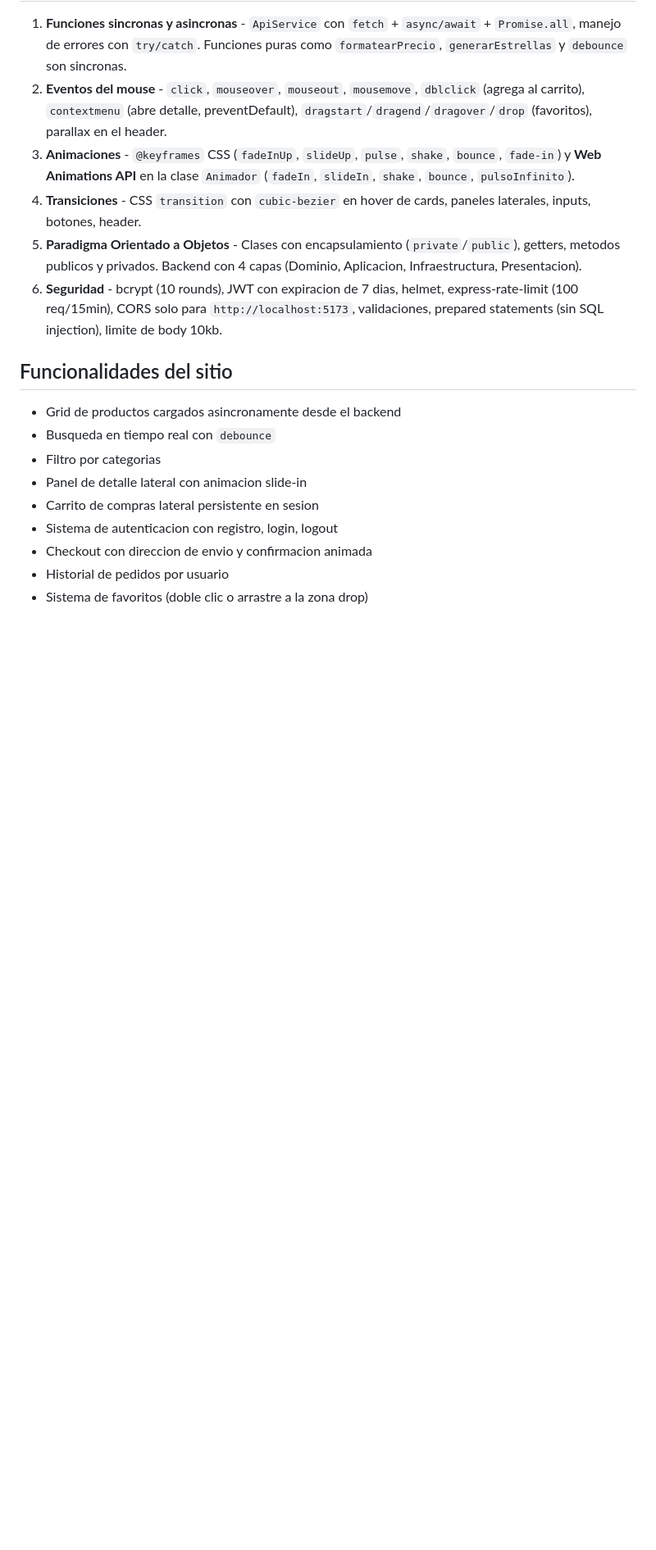
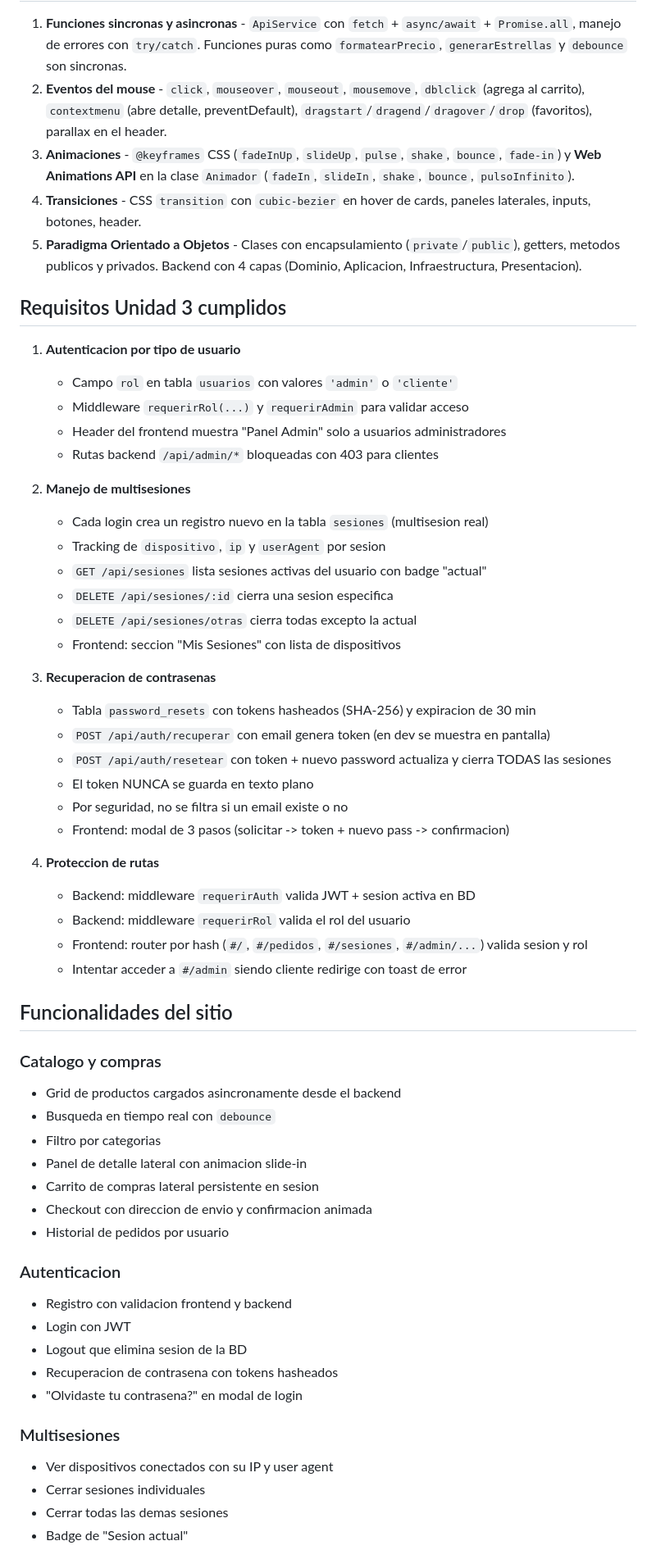
Before and after one commit to Ghost3119/u2-sh-dwp, a Markdown page: README.md, the part around one of its changes. Shown at 82% size. Rendered like a GitHub page; blank space fills up the shorter version.

```diff
--- a/README.md
+++ b/README.md
@@ -114,16 +143,58 @@ Al primer arranque, el backend crea automaticamente `backend/data/techstore.db`
 3. **Animaciones** - `@keyframes` CSS (`fadeInUp`, `slideUp`, `pulse`, `shake`, `bounce`, `fade-in`) y **Web Animations API** en la clase `Animador` (`fadeIn`, `slideIn`, `shake`, `bounce`, `pulsoInfinito`).
 4. **Transiciones** - CSS `transition` con `cubic-bezier` en hover de cards, paneles laterales, inputs, botones, header.
 5. **Paradigma Orientado a Objetos** - Clases con encapsulamiento (`private`/`public`), getters, metodos publicos y privados. Backend con 4 capas (Dominio, Aplicacion, Infraestructura, Presentacion).
-6. **Seguridad** - bcrypt (10 rounds), JWT con expiracion de 7 dias, helmet, express-rate-limit (100 req/15min), CORS solo para `http://localhost:5173`, validaciones, prepared statements (sin SQL injection), limite de body 10kb.
+
+## Requisitos Unidad 3 cumplidos
+
+1. **Autenticacion por tipo de usuario**
+   - Campo `rol` en tabla `usuarios` con valores `'admin'` o `'cliente'`
+   - Middleware `requerirRol(...)` y `requerirAdmin` para validar acceso
+   - Header del frontend muestra "Panel Admin" solo a usuarios administradores
+   - Rutas backend `/api/admin/*` bloqueadas con 403 para clientes
+
+2. **Manejo de multisesiones**
+   - Cada login crea un registro nuevo en la tabla `sesiones` (multisesion real)
+   - Tracking de `dispositivo`, `ip` y `userAgent` por sesion
+   - `GET /api/sesiones` lista sesiones activas del usuario con badge "actual"
+   - `DELETE /api/sesiones/:id` cierra una sesion especifica
+   - `DELETE /api/sesiones/otras` cierra todas excepto la actual
+   - Frontend: seccion "Mis Sesiones" con lista de dispositivos
+
+3. **Recuperacion de contrasenas**
+   - Tabla `password_resets` con tokens hasheados (SHA-256) y expiracion de 30 min
+   - `POST /api/auth/recuperar` con email genera token (en dev se muestra en pantalla)
+   - `POST /api/auth/resetear` con token + nuevo password actualiza y cierra TODAS las sesiones
+   - El token NUNCA se guarda en texto plano
+   - Por seguridad, no se filtra si un email existe o no
+   - Frontend: modal de 3 pasos (solicitar -> token + nuevo pass -> confirmacion)
+
+4. **Proteccion de rutas**
+   - Backend: middleware `requerirAuth` valida JWT + sesion activa en BD
+   - Backend: middleware `requerirRol` valida el rol del usuario
+   - Frontend: router por hash (`#/`, `#/pedidos`, `#/sesiones`, `#/admin/...`) valida sesion y rol
+   - Intentar acceder a `#/admin` siendo cliente redirige con toast de error
 
 ## Funcionalidades del sitio
 
+### Catalogo y compras
 - Grid de productos cargados asincronamente desde el backend
 - Busqueda en tiempo real con `debounce`
 - Filtro por categorias
 - Panel de detalle lateral con animacion slide-in
 - Carrito de compras lateral persistente en sesion
-- Sistema de autenticacion con registro, login, logout
 - Checkout con direccion de envio y confirmacion animada
 - Historial de pedidos por usuario
-- Sistema de favoritos (doble clic o arrastre a la zona drop)
+
+### Autenticacion
+- Registro con validacion frontend y backend
+- Login con JWT
+- Logout que elimina sesion de la BD
+- Recuperacion de contrasena con tokens hasheados
+- "Olvidaste tu contrasena?" en modal de login
+
+### Multisesiones
+- Ver dispositivos conectados con su IP y user agent
+- Cerrar sesiones individuales
+- Cerrar todas las demas sesiones
+- Badge de "Sesion actual"
+
```
Also changed, not shown: other parts of README.md (+114 -61 lines).
